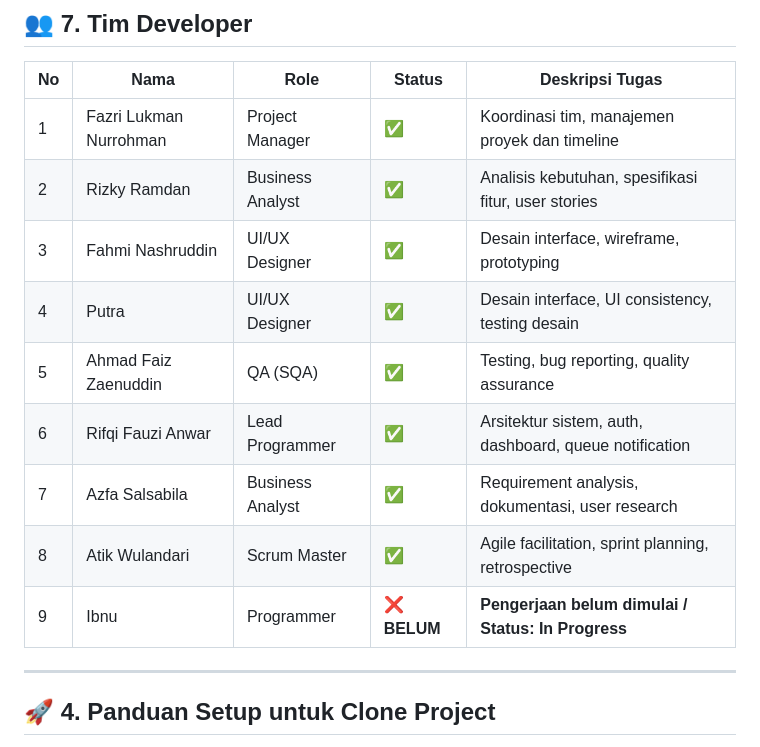
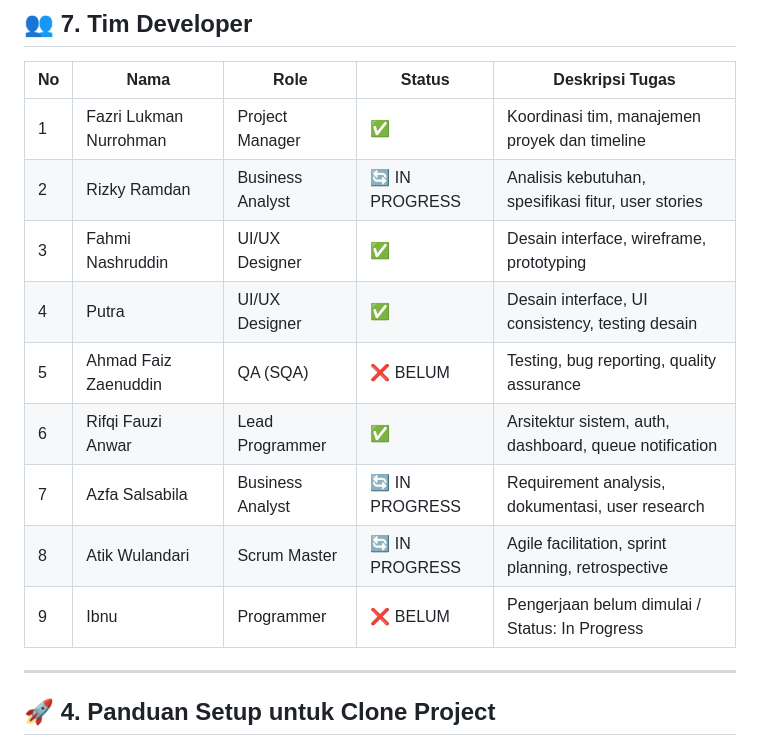
Before and after one commit to Fauziian/RasaRekomendasi, a Markdown page: README.md, the part around the change. Drawn GitHub-style.

Commit message:
docs: Update tim developer status - Ahmad Faiz Zaenuddin BELUM, Rizky Ramdan/Azfa Salsabila/Atik Wulandari IN PROGRESS

```diff
--- a/README.md
+++ b/README.md
@@ -384,14 +384,14 @@ Table: tags
 | No | Nama | Role | Status | Deskripsi Tugas |
 |----|------|------|--------|-----------------|
 | 1 | Fazri Lukman Nurrohman | Project Manager | ✅ | Koordinasi tim, manajemen proyek dan timeline |
-| 2 | Rizky Ramdan | Business Analyst | ✅ | Analisis kebutuhan, spesifikasi fitur, user stories |
+| 2 | Rizky Ramdan | Business Analyst | 🔄 IN PROGRESS | Analisis kebutuhan, spesifikasi fitur, user stories |
 | 3 | Fahmi Nashruddin | UI/UX Designer | ✅ | Desain interface, wireframe, prototyping |
 | 4 | Putra | UI/UX Designer | ✅ | Desain interface, UI consistency, testing desain |
-| 5 | Ahmad Faiz Zaenuddin | QA (SQA) | ✅ | Testing, bug reporting, quality assurance |
+| 5 | Ahmad Faiz Zaenuddin | QA (SQA) | ❌ BELUM | Testing, bug reporting, quality assurance |
 | 6 | Rifqi Fauzi Anwar | Lead Programmer | ✅ | Arsitektur sistem, auth, dashboard, queue notification |
-| 7 | Azfa Salsabila | Business Analyst | ✅ | Requirement analysis, dokumentasi, user research |
-| 8 | Atik Wulandari | Scrum Master | ✅ | Agile facilitation, sprint planning, retrospective |
-| 9 | Ibnu | Programmer | ❌ **BELUM** | **Pengerjaan belum dimulai / Status: In Progress** |
+| 7 | Azfa Salsabila | Business Analyst | 🔄 IN PROGRESS | Requirement analysis, dokumentasi, user research |
+| 8 | Atik Wulandari | Scrum Master | 🔄 IN PROGRESS | Agile facilitation, sprint planning, retrospective |
+| 9 | Ibnu | Programmer | ❌ BELUM | Pengerjaan belum dimulai / Status: In Progress |
 
 ---
 
```
